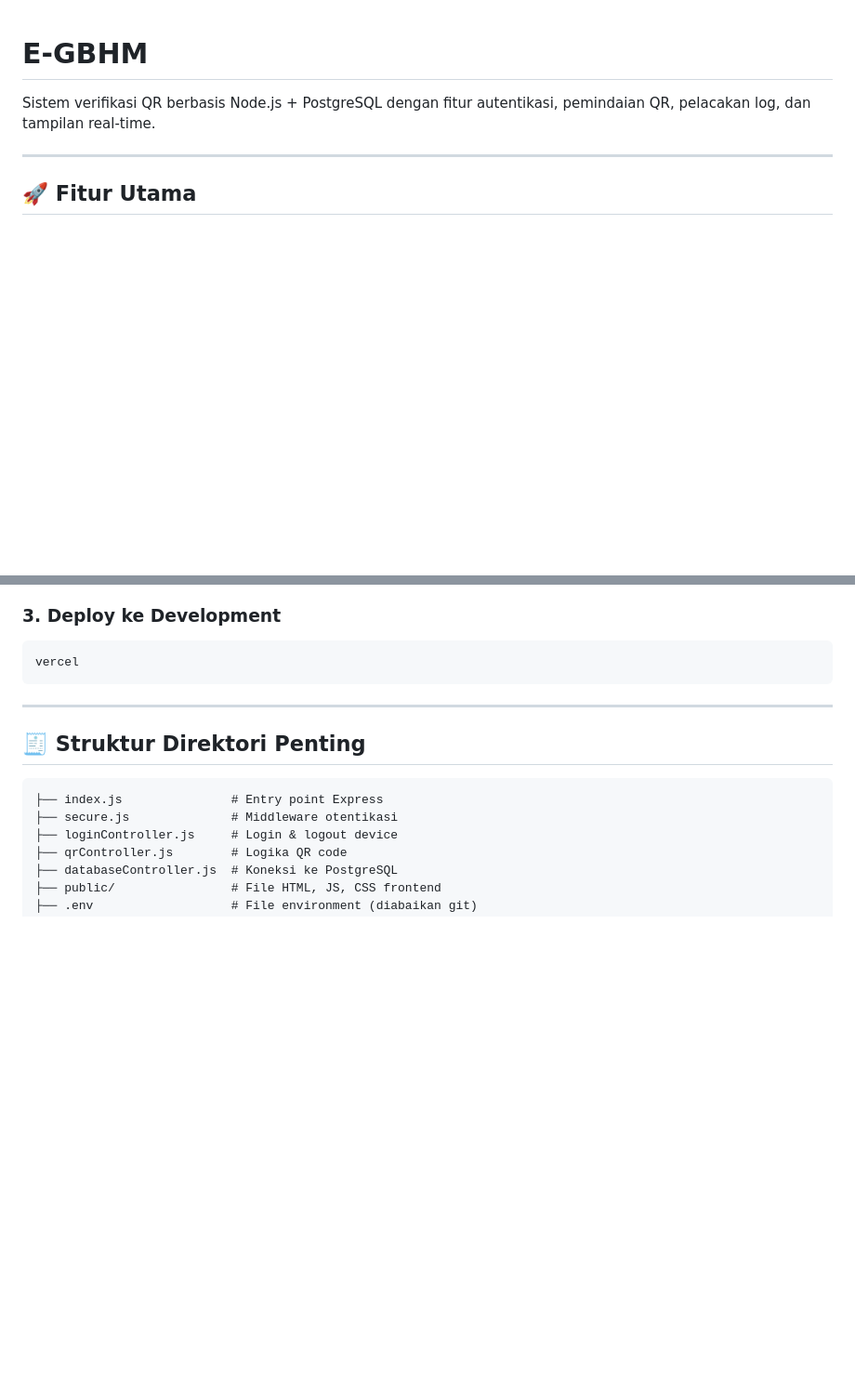
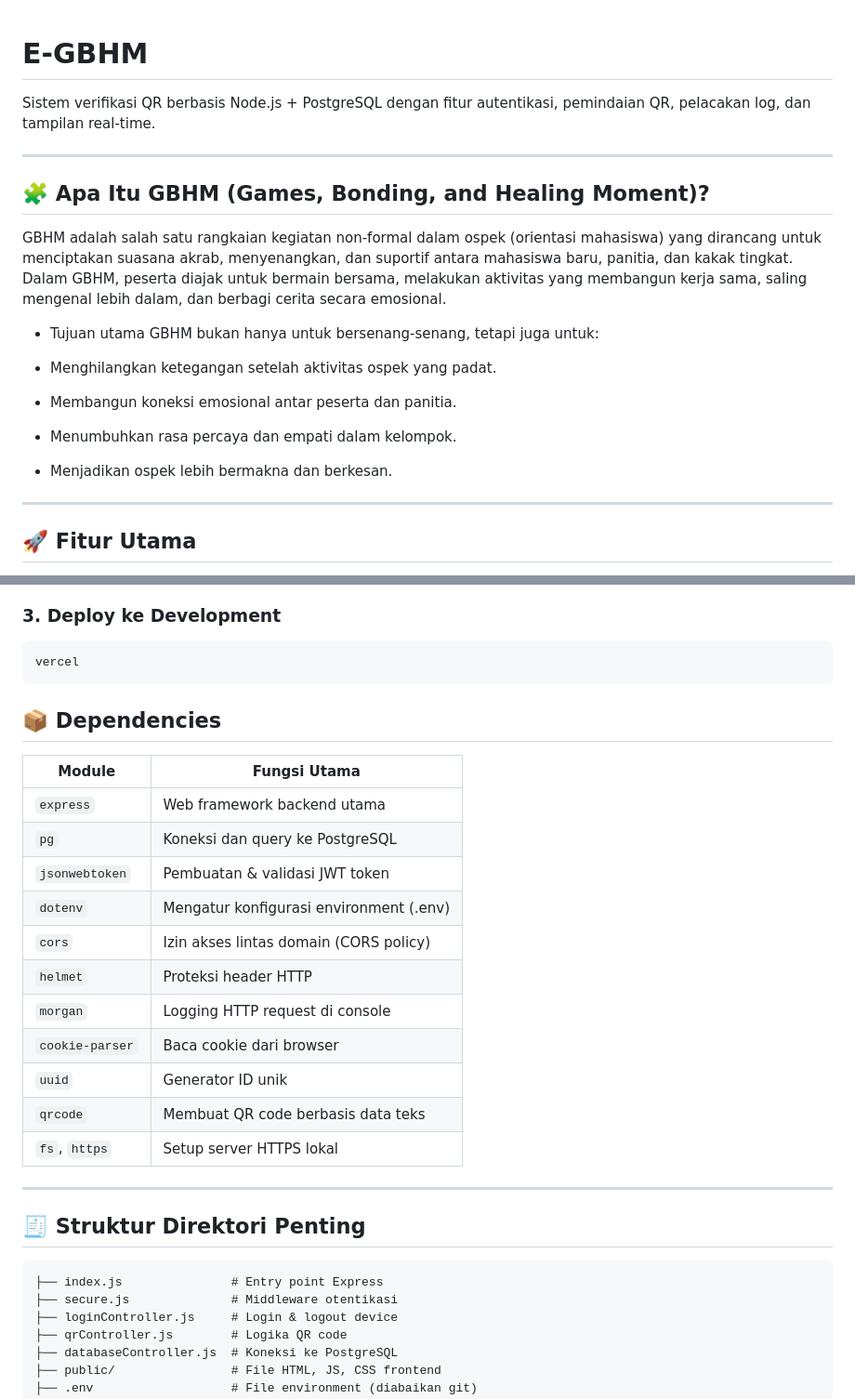
Before and after one commit to theputras/E-GBHM, a Markdown page: README.md, 2 parts joined by grey strips. Shown: that part at 93% size. Rendered like a GitHub page; blank space fills up the shorter version.

````diff
--- a/README.md
+++ b/README.md
@@ -1,6 +1,21 @@
 # E-GBHM
 
 Sistem verifikasi QR berbasis Node.js + PostgreSQL dengan fitur autentikasi, pemindaian QR, pelacakan log, dan tampilan real-time.
+
+---
+
+## 🧩 Apa Itu GBHM (Games, Bonding, and Healing Moment)?
+GBHM adalah salah satu rangkaian kegiatan non-formal dalam ospek (orientasi mahasiswa) yang dirancang untuk menciptakan suasana akrab, menyenangkan, dan suportif antara mahasiswa baru, panitia, dan kakak tingkat. Dalam GBHM, peserta diajak untuk bermain bersama, melakukan aktivitas yang membangun kerja sama, saling mengenal lebih dalam, dan berbagi cerita secara emosional.
+
+- Tujuan utama GBHM bukan hanya untuk bersenang-senang, tetapi juga untuk:
+
+- Menghilangkan ketegangan setelah aktivitas ospek yang padat.
+
+- Membangun koneksi emosional antar peserta dan panitia.
+
+- Menumbuhkan rasa percaya dan empati dalam kelompok.
+
+- Menjadikan ospek lebih bermakna dan berkesan.
 
 ---
 
@@ -108,6 +123,22 @@ vercel --prod
 ```bash
 vercel
 ```
+## 📦 Dependencies
+
+| Module          | Fungsi Utama                            |
+| --------------- | --------------------------------------- |
+| `express`       | Web framework backend utama             |
+| `pg`            | Koneksi dan query ke PostgreSQL         |
+| `jsonwebtoken`  | Pembuatan & validasi JWT token          |
+| `dotenv`        | Mengatur konfigurasi environment (.env) |
+| `cors`          | Izin akses lintas domain (CORS policy)  |
+| `helmet`        | Proteksi header HTTP                    |
+| `morgan`        | Logging HTTP request di console         |
+| `cookie-parser` | Baca cookie dari browser                |
+| `uuid`          | Generator ID unik                       |
+| `qrcode`        | Membuat QR code berbasis data teks      |
+| `fs`, `https`   | Setup server HTTPS lokal                |
+
 
 ---
 
````
